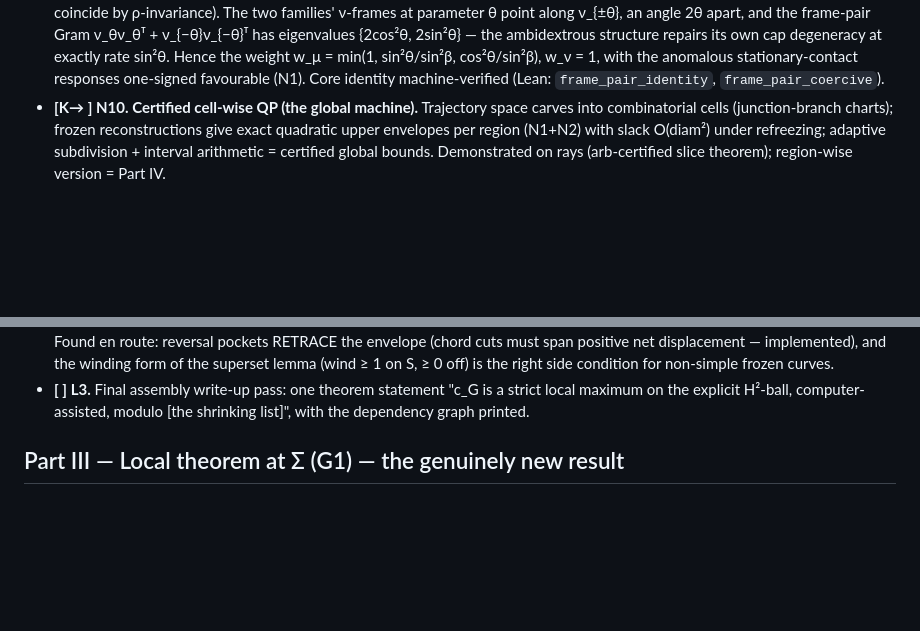
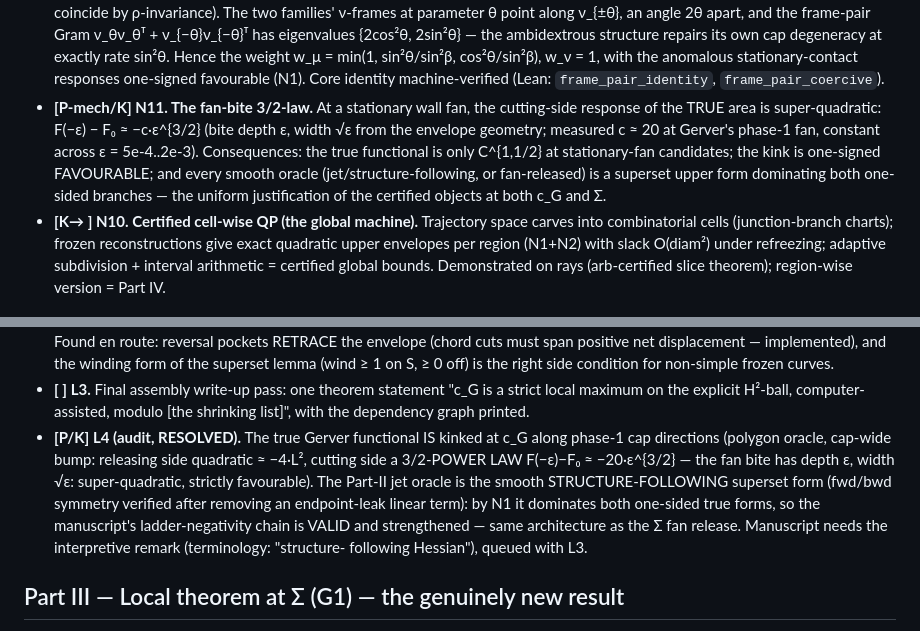
Before and after one commit to ElVec1o/moving-sofa-local-max, a Markdown page: paper/PROGRAM.md, 2 parts joined by grey strips. Drawn GitHub-style; blank space fills up the shorter version.

Commit message:
L4 audit resolved + N11 fan-bite 3/2-law discovered
The true Gerver functional is kinked at c_G exactly as Sigma's is
(same stationary-fan mechanism): cutting side follows a 3/2-power law
F(-e)-F0 ~ -20 e^{3/2} (bite depth e, width sqrt(e)) -- super-quadratic,
strictly favourable; releasing side quadratic ~ -4 L2. The Part-II jet
oracle is the smooth structure-following superset form (symmetry
verified), dominating both one-sided true branches by N1: the
manuscript's chain is valid and strengthened. New inventory item N11.

```diff
--- a/paper/PROGRAM.md
+++ b/paper/PROGRAM.md
@@ -70,6 +70,15 @@ generally.
   w_μ = min(1, sin²θ/sin²β, cos²θ/sin²β), w_ν = 1, with the anomalous
   stationary-contact responses one-signed favourable (N1). Core identity
   machine-verified (Lean: `frame_pair_identity`, `frame_pair_coercive`).
+- **[P-mech/K] N11. The fan-bite 3/2-law.** At a stationary wall fan, the
+  cutting-side response of the TRUE area is super-quadratic:
+  F(−ε) − F₀ ≈ −c·ε^{3/2} (bite depth ε, width √ε from the envelope
+  geometry; measured c ≈ 20 at Gerver's phase-1 fan, constant across
+  ε = 5e-4..2e-3). Consequences: the true functional is only C^{1,1/2}
+  at stationary-fan candidates; the kink is one-signed FAVOURABLE; and
+  every smooth oracle (jet/structure-following, or fan-released) is a
+  superset upper form dominating both one-sided branches — the uniform
+  justification of the certified objects at both c_G and Σ.
 - **[K→ ] N10. Certified cell-wise QP (the global machine).** Trajectory
   space carves into combinatorial cells (junction-branch charts); frozen
   reconstructions give exact quadratic upper envelopes per region (N1+N2)
@@ -117,6 +126,17 @@ generally.
 - **[ ] L3.** Final assembly write-up pass: one theorem statement
   "c_G is a strict local maximum on the explicit H²-ball, computer-assisted,
   modulo [the shrinking list]", with the dependency graph printed.
+- **[P/K] L4 (audit, RESOLVED).** The true Gerver functional IS kinked at
+  c_G along phase-1 cap directions (polygon oracle, cap-wide bump:
+  releasing side quadratic ≈ −4·L², cutting side a 3/2-POWER LAW
+  F(−ε)−F₀ ≈ −20·ε^{3/2} — the fan bite has depth ε, width √ε:
+  super-quadratic, strictly favourable). The Part-II jet oracle is the
+  smooth STRUCTURE-FOLLOWING superset form (fwd/bwd symmetry verified
+  after removing an endpoint-leak linear term): by N1 it dominates both
+  one-sided true forms, so the manuscript's ladder-negativity chain is
+  VALID and strengthened — same architecture as the Σ fan release.
+  Manuscript needs the interpretive remark (terminology: "structure-
+  following Hessian"), queued with L3.
 
 ## Part III — Local theorem at Σ (G1) — the genuinely new result
 
```
